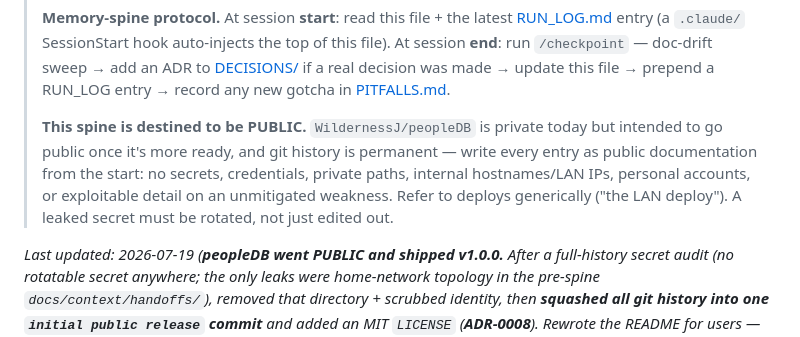
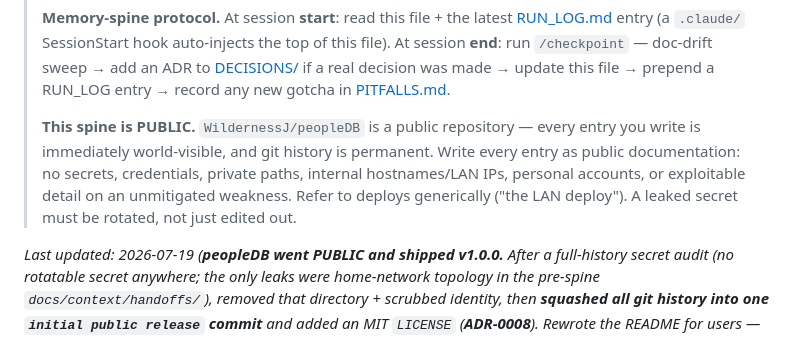
Before and after one commit to WildernessJ/peopleDB, a Markdown page: docs/PROJECT_STATE.md, the part around the change. Rendered like a GitHub page.

```diff
--- a/docs/PROJECT_STATE.md
+++ b/docs/PROJECT_STATE.md
@@ -13,11 +13,11 @@
 > `/checkpoint` — doc-drift sweep → add an ADR to [DECISIONS/](DECISIONS/) if a real decision was made →
 > update this file → prepend a RUN_LOG entry → record any new gotcha in [PITFALLS.md](PITFALLS.md).
 >
-> **This spine is destined to be PUBLIC.** `WildernessJ/peopleDB` is private today but intended to go
-> public once it's more ready, and git history is permanent — write every entry as public documentation
-> from the start: no secrets, credentials, private paths, internal hostnames/LAN IPs, personal accounts,
-> or exploitable detail on an unmitigated weakness. Refer to deploys generically ("the LAN deploy"). A
-> leaked secret must be rotated, not just edited out.
+> **This spine is PUBLIC.** `WildernessJ/peopleDB` is a public repository — every entry you write is
+> immediately world-visible, and git history is permanent. Write every entry as public documentation:
+> no secrets, credentials, private paths, internal hostnames/LAN IPs, personal accounts, or exploitable
+> detail on an unmitigated weakness. Refer to deploys generically ("the LAN deploy"). A leaked secret
+> must be rotated, not just edited out.
 
 _Last updated: 2026-07-19 (**peopleDB went PUBLIC and shipped v1.0.0.** After a full-history secret audit
 (no rotatable secret anywhere; the only leaks were home-network topology in the pre-spine
```
Also changed, not shown: CLAUDE.md (+7 -6 lines).
